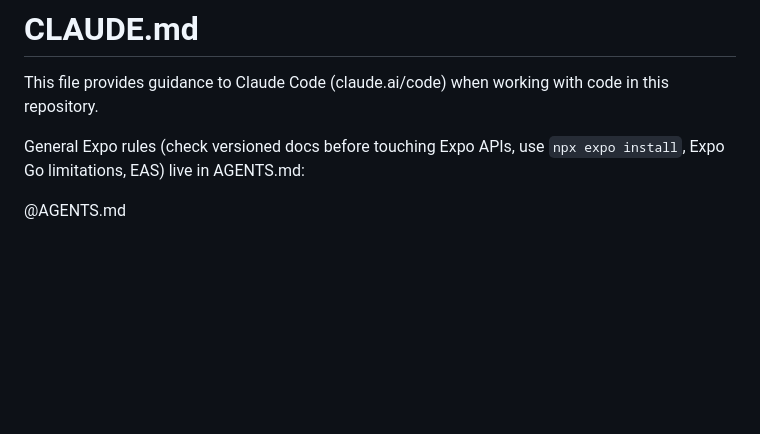
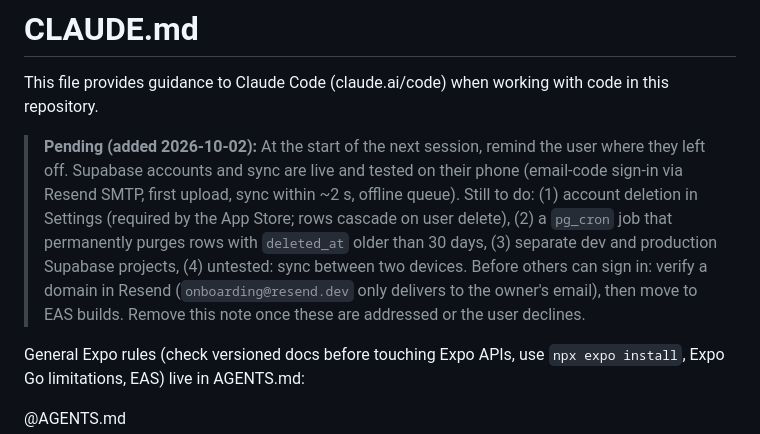
Before and after one commit to joshuazesu/workout-tracker, a Markdown page: CLAUDE.md, the part around the change. GitHub-like rendering; blank space fills up the shorter version.

Commit message:
Note in CLAUDE.md where the Supabase work left off
Co-Authored-By: Claude Opus 5.5 <noreply@anthropic.com>

```diff
--- a/CLAUDE.md
+++ b/CLAUDE.md
@@ -1,6 +1,8 @@
 # CLAUDE.md
 
 This file provides guidance to Claude Code (claude.ai/code) when working with code in this repository.
+
+> **Pending (added 2026-10-02):** At the start of the next session, remind the user where they left off. Supabase accounts and sync are live and tested on their phone (email-code sign-in via Resend SMTP, first upload, sync within ~2 s, offline queue). Still to do: (1) account deletion in Settings (required by the App Store; rows cascade on user delete), (2) a `pg_cron` job that permanently purges rows with `deleted_at` older than 30 days, (3) separate dev and production Supabase projects, (4) untested: sync between two devices. Before others can sign in: verify a domain in Resend (`onboarding@resend.dev` only delivers to the owner's email), then move to EAS builds. Remove this note once these are addressed or the user declines.
 
 General Expo rules (check versioned docs before touching Expo APIs, use `npx expo install`, Expo Go limitations, EAS) live in AGENTS.md:
 
```
